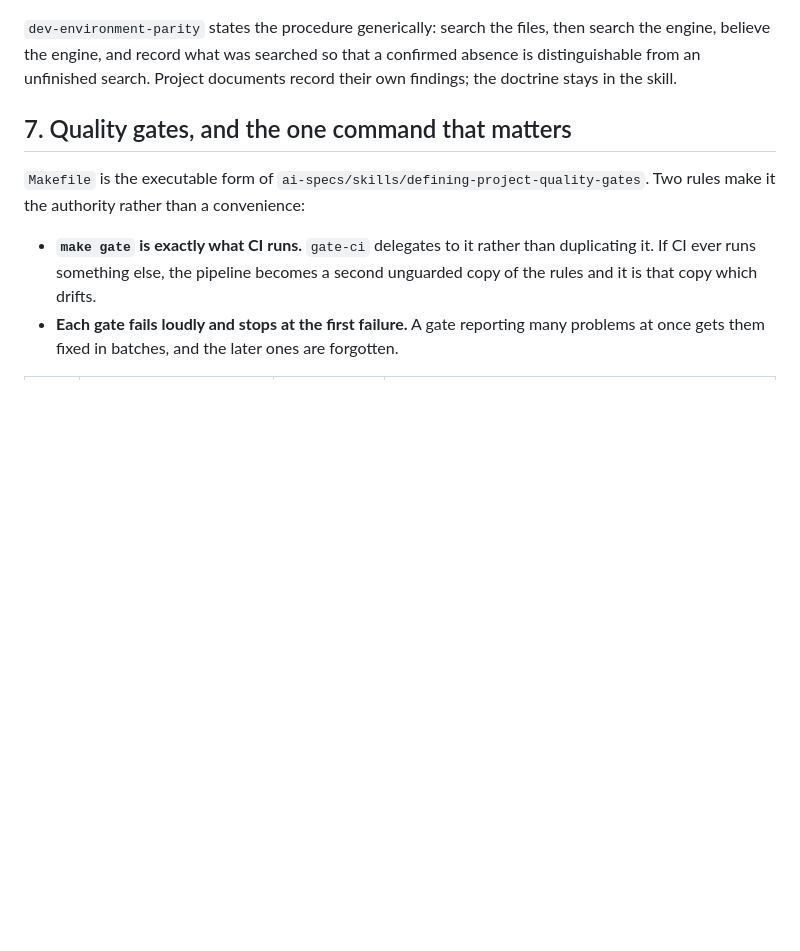
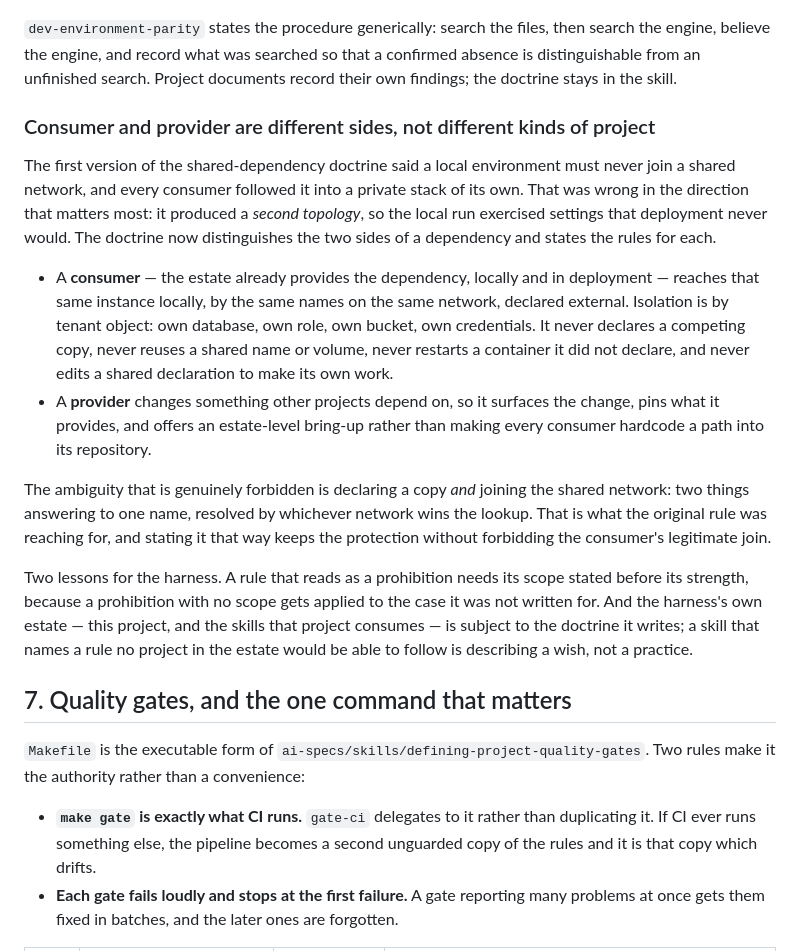
Before and after one commit to ratara5/app-tickets-backend, a Markdown page: ai-specs/harness-ia.md, the part around the change. Drawn GitHub-style; blank space fills up the shorter version.

```diff
--- a/ai-specs/harness-ia.md
+++ b/ai-specs/harness-ia.md
@@ -215,6 +215,36 @@ search the engine, believe the engine, and record what was searched so that a
 confirmed absence is distinguishable from an unfinished search. Project documents
 record their own findings; the doctrine stays in the skill.
 
+### Consumer and provider are different sides, not different kinds of project
+
+The first version of the shared-dependency doctrine said a local environment must
+never join a shared network, and every consumer followed it into a private stack
+of its own. That was wrong in the direction that matters most: it produced a
+*second topology*, so the local run exercised settings that deployment never would.
+The doctrine now distinguishes the two sides of a dependency and states the rules for
+each.
+
+- A **consumer** — the estate already provides the dependency, locally and in
+  deployment — reaches that same instance locally, by the same names on the same
+  network, declared external. Isolation is by tenant object: own database, own role,
+  own bucket, own credentials. It never declares a competing copy, never reuses a
+  shared name or volume, never restarts a container it did not declare, and never
+  edits a shared declaration to make its own work.
+- A **provider** changes something other projects depend on, so it surfaces the
+  change, pins what it provides, and offers an estate-level bring-up rather than
+  making every consumer hardcode a path into its repository.
+
+The ambiguity that is genuinely forbidden is declaring a copy *and* joining the shared
+network: two things answering to one name, resolved by whichever network wins the
+lookup. That is what the original rule was reaching for, and stating it that way keeps
+the protection without forbidding the consumer's legitimate join.
+
+Two lessons for the harness. A rule that reads as a prohibition needs its scope stated
+before its strength, because a prohibition with no scope gets applied to the case it
+was not written for. And the harness's own estate — this project, and the skills that
+project consumes — is subject to the doctrine it writes; a skill that names a rule no
+project in the estate would be able to follow is describing a wish, not a practice.
+
 ## 7. Quality gates, and the one command that matters
 
 `Makefile` is the executable form of `ai-specs/skills/defining-project-quality-gates`.
```
Also changed, not shown: ai-specs/agents/infrastructure-developer.md (+27 -4 lines).
